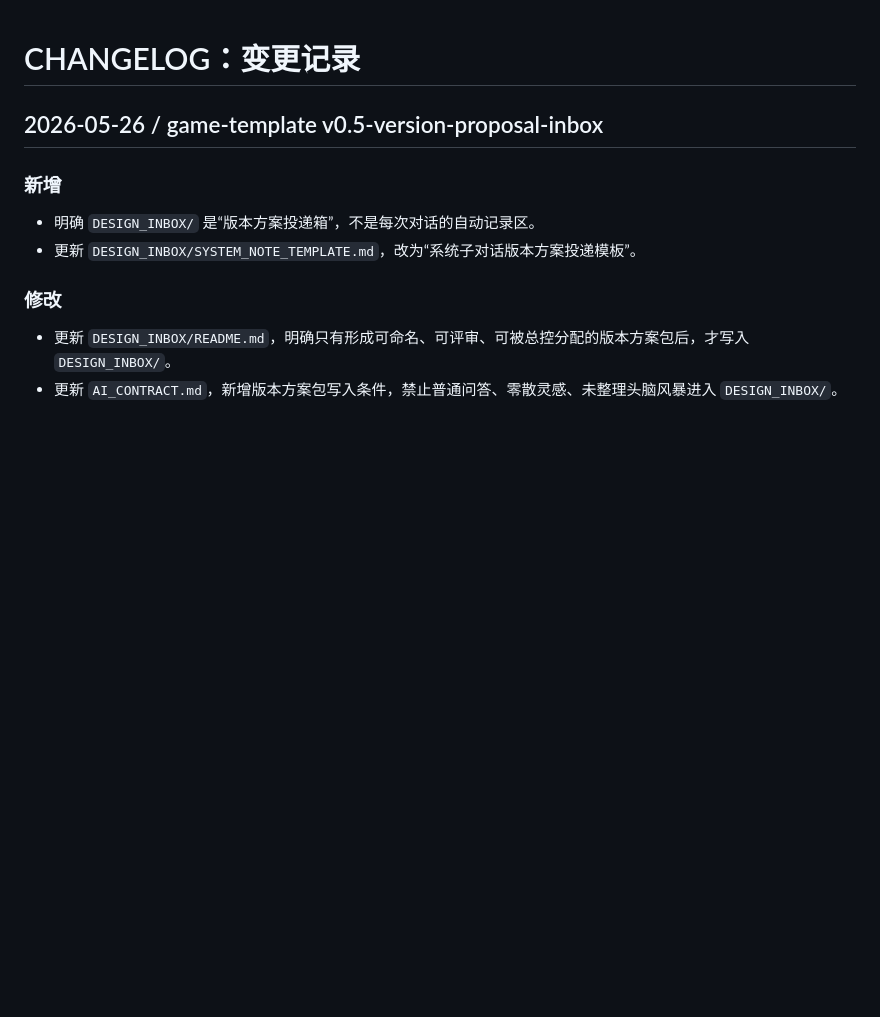
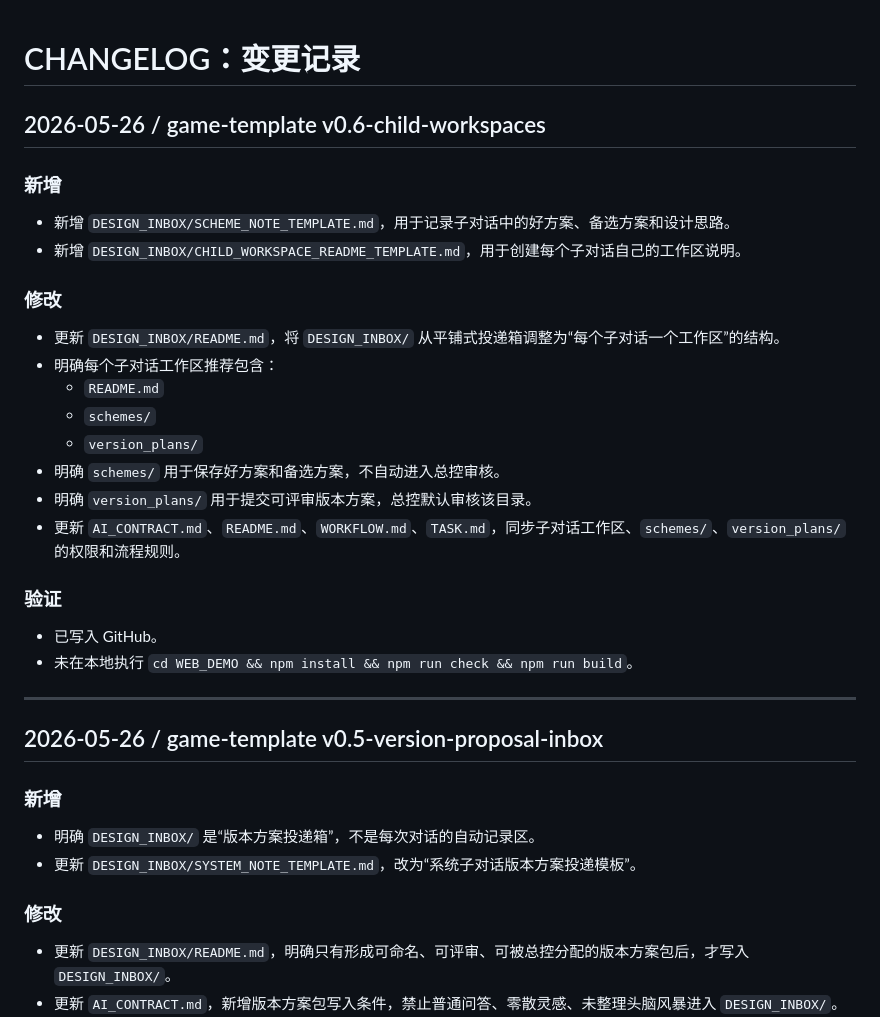
Before and after one commit to fengtingzhe/game-template, a Markdown page: CHANGELOG.md, the part around the change. GitHub-like rendering; blank space fills up the shorter version.

Commit message:
Update changelog for child workspaces schemes and version plans

```diff
--- a/CHANGELOG.md
+++ b/CHANGELOG.md
@@ -1,4 +1,29 @@
 # CHANGELOG：变更记录
+
+## 2026-05-26 / game-template v0.6-child-workspaces
+
+### 新增
+
+- 新增 `DESIGN_INBOX/SCHEME_NOTE_TEMPLATE.md`，用于记录子对话中的好方案、备选方案和设计思路。
+- 新增 `DESIGN_INBOX/CHILD_WORKSPACE_README_TEMPLATE.md`，用于创建每个子对话自己的工作区说明。
+
+### 修改
+
+- 更新 `DESIGN_INBOX/README.md`，将 `DESIGN_INBOX/` 从平铺式投递箱调整为“每个子对话一个工作区”的结构。
+- 明确每个子对话工作区推荐包含：
+  - `README.md`
+  - `schemes/`
+  - `version_plans/`
+- 明确 `schemes/` 用于保存好方案和备选方案，不自动进入总控审核。
+- 明确 `version_plans/` 用于提交可评审版本方案，总控默认审核该目录。
+- 更新 `AI_CONTRACT.md`、`README.md`、`WORKFLOW.md`、`TASK.md`，同步子对话工作区、`schemes/`、`version_plans/` 的权限和流程规则。
+
+### 验证
+
+- 已写入 GitHub。
+- 未在本地执行 `cd WEB_DEMO && npm install && npm run check && npm run build`。
+
+---
 
 ## 2026-05-26 / game-template v0.5-version-proposal-inbox
 
```
